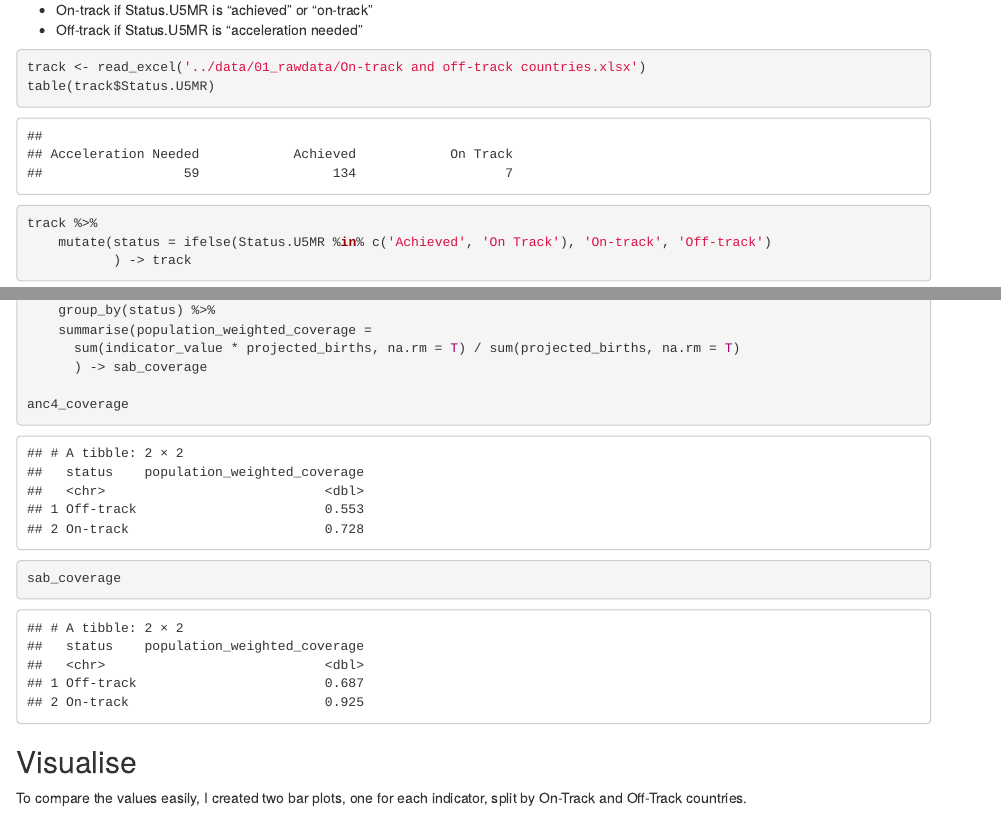
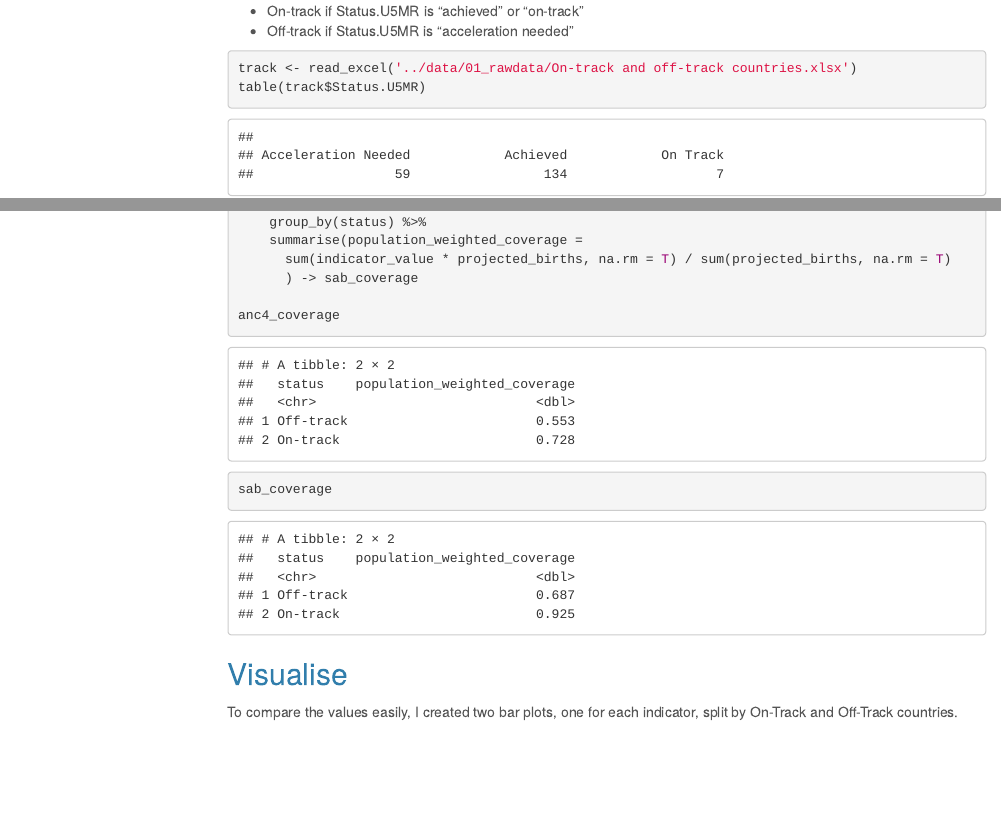
Before and after one commit to maria-milosh/Consultancy-Assessment, an R Markdown document (script/analysis.Rmd): the page in a window 1100 px wide, from 400 px down before the commit and from 410 px down after it, so that both start at the same text, and a second part further down, joined at a grey line. The pictures show the output file outputs/analysis.html that the author committed with the source, opened offline; menus at the side of the page are left out.

Commit message:
Update html settings

```diff
--- a/script/analysis.Rmd
+++ b/script/analysis.Rmd
@@ -1,7 +1,14 @@
 ---
 title: "Test Assignment"
 date: "`r Sys.Date()`"
-output: html_document
+output:
+  html_document:
+    theme: cerulean
+    toc: true
+    toc_depth: 2
+    number_sections: false
+    toc_float: true
+    fig_width: 10
 output_dir: "../outputs"
 output_file: "analysis.html"
 ---
```
Also changed, not shown: README.md, outputs/analysis.html, script/analysis.Rmd (2 more changed lines).
